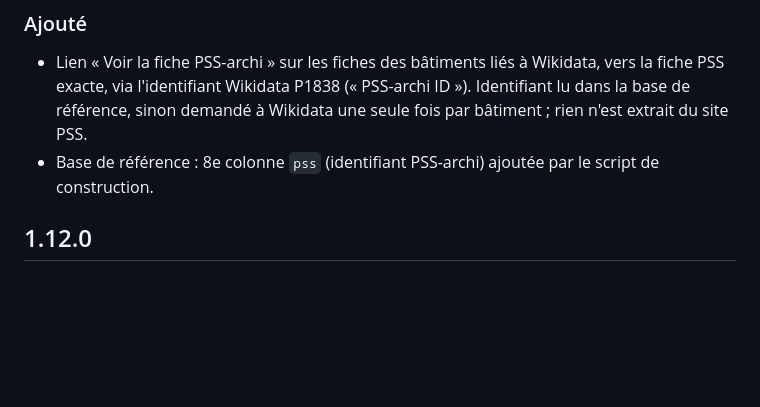
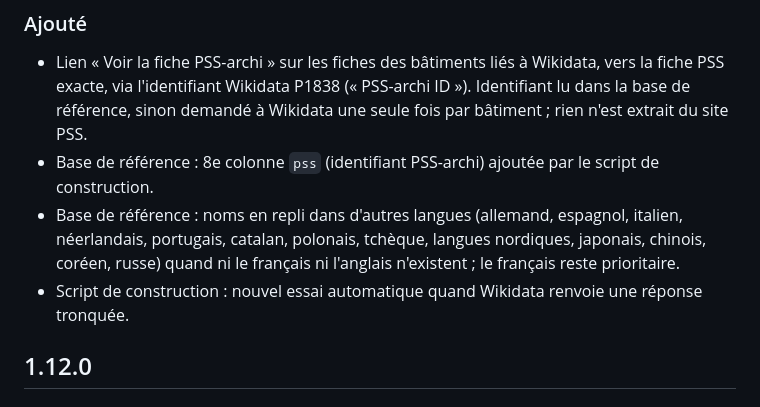
Before and after one commit to Ninjathune-Human/Archibase, a Markdown page: CHANGELOG.md, the part around the change. GitHub-like rendering; blank space fills up the shorter version.

Commit message:
Repo V3.1

```diff
--- a/CHANGELOG.md
+++ b/CHANGELOG.md
@@ -4,6 +4,8 @@
 ### Ajouté
 - Lien « Voir la fiche PSS-archi » sur les fiches des bâtiments liés à Wikidata, vers la fiche PSS exacte, via l'identifiant Wikidata P1838 (« PSS-archi ID »). Identifiant lu dans la base de référence, sinon demandé à Wikidata une seule fois par bâtiment ; rien n'est extrait du site PSS.
 - Base de référence : 8e colonne `pss` (identifiant PSS-archi) ajoutée par le script de construction.
+- Base de référence : noms en repli dans d'autres langues (allemand, espagnol, italien, néerlandais, portugais, catalan, polonais, tchèque, langues nordiques, japonais, chinois, coréen, russe) quand ni le français ni l'anglais n'existent ; le français reste prioritaire.
+- Script de construction : nouvel essai automatique quand Wikidata renvoie une réponse tronquée.
 
 ## 1.12.0
 ### Changé
```
